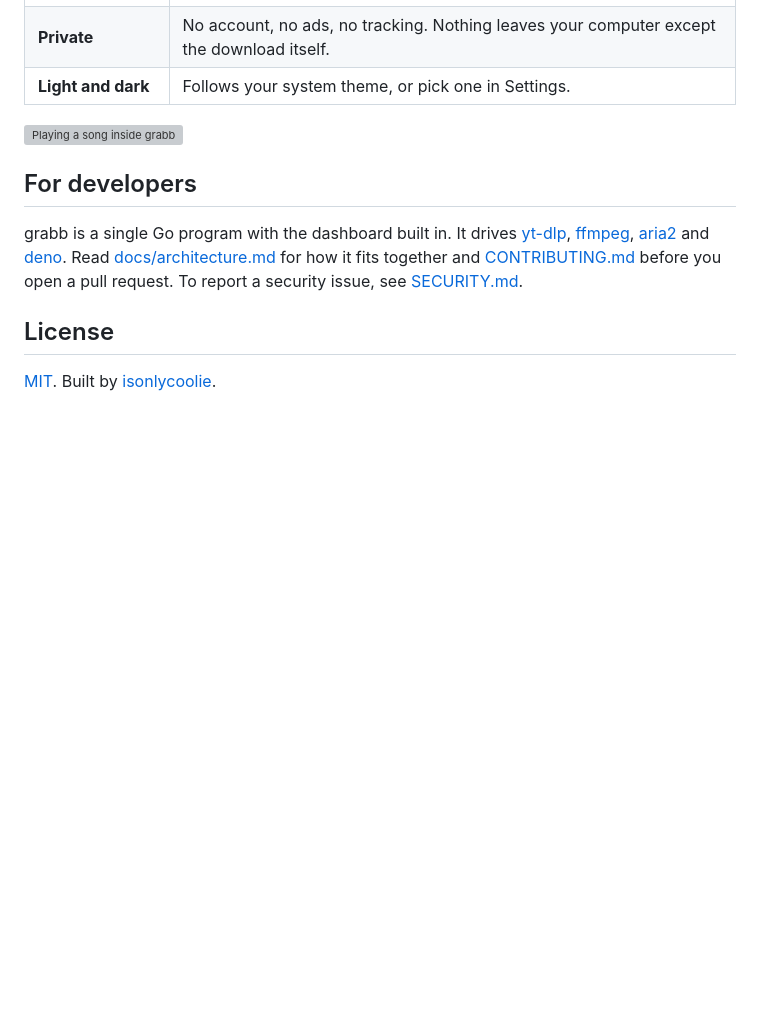
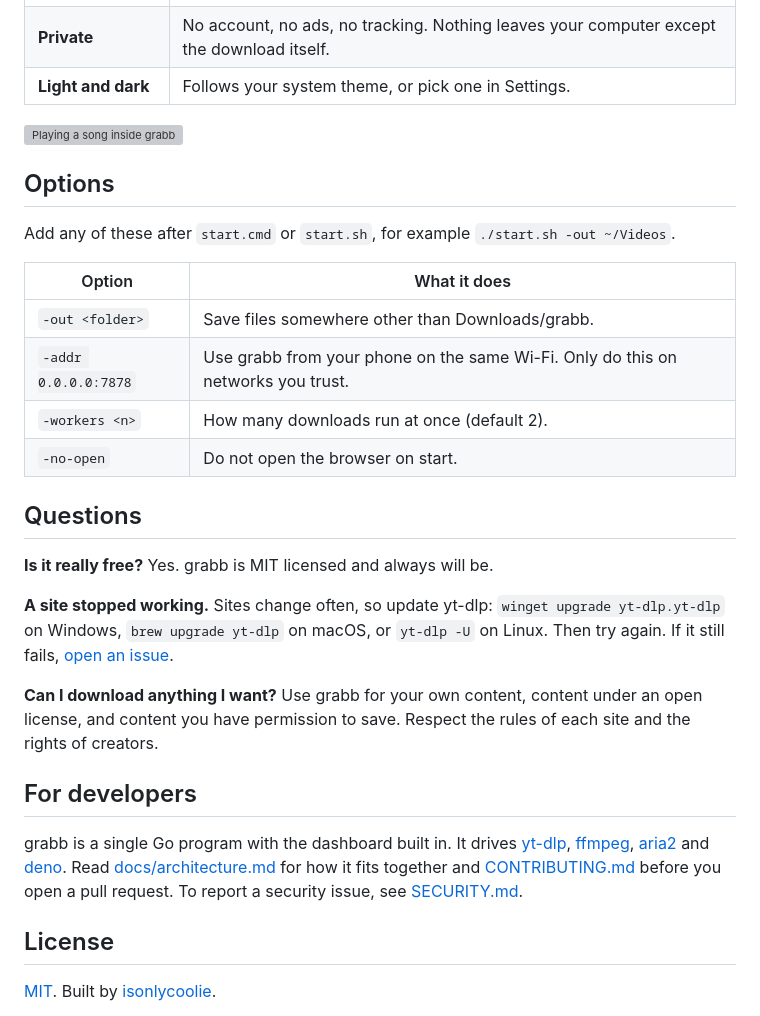
Before and after one commit to isonlycoolie/grabb, a Markdown page: README.md, the part around the change. Drawn GitHub-style; blank space fills up the shorter version; grey boxes are pictures that could not be loaded.

Commit message:
docs: add options and questions to README

```diff
--- a/README.md
+++ b/README.md
@@ -73,6 +73,28 @@ right inside grabb, show them in their folder, or save a copy.
 
 <img src="https://github.com/isonlycoolie/grabb/raw/assets/grabb-readme/player-dark.png" alt="Playing a song inside grabb">
 
+## Options
+
+Add any of these after `start.cmd` or `start.sh`, for example `./start.sh -out ~/Videos`.
+
+| Option | What it does |
+| --- | --- |
+| `-out <folder>` | Save files somewhere other than Downloads/grabb. |
+| `-addr 0.0.0.0:7878` | Use grabb from your phone on the same Wi-Fi. Only do this on networks you trust. |
+| `-workers <n>` | How many downloads run at once (default 2). |
+| `-no-open` | Do not open the browser on start. |
+
+## Questions
+
+**Is it really free?** Yes. grabb is MIT licensed and always will be.
+
+**A site stopped working.** Sites change often, so update yt-dlp: `winget upgrade yt-dlp.yt-dlp`
+on Windows, `brew upgrade yt-dlp` on macOS, or `yt-dlp -U` on Linux. Then try again. If it still fails, [open an issue](https://github.com/isonlycoolie/grabb/issues).
+
+**Can I download anything I want?** Use grabb for your own content, content under an open
+license, and content you have permission to save. Respect the rules of each site and the rights
+of creators.
+
 ## For developers
 
 grabb is a single Go program with the dashboard built in. It drives
```
